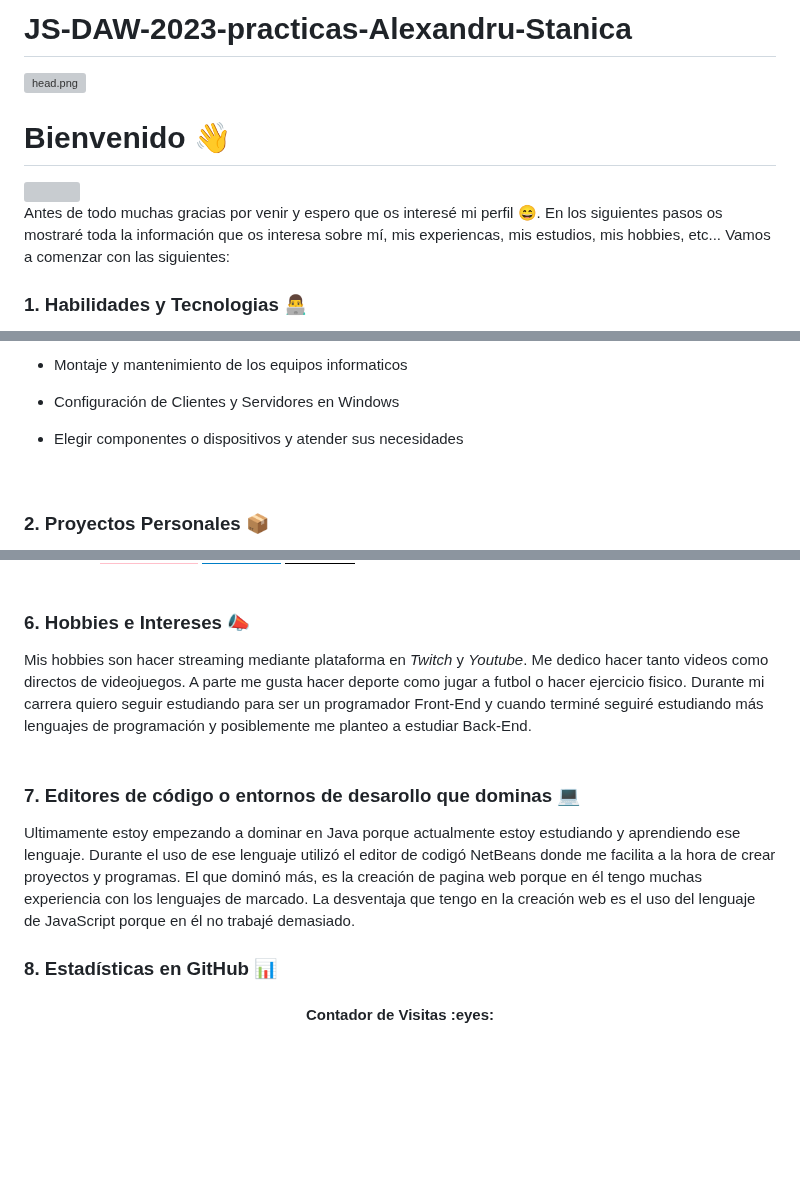
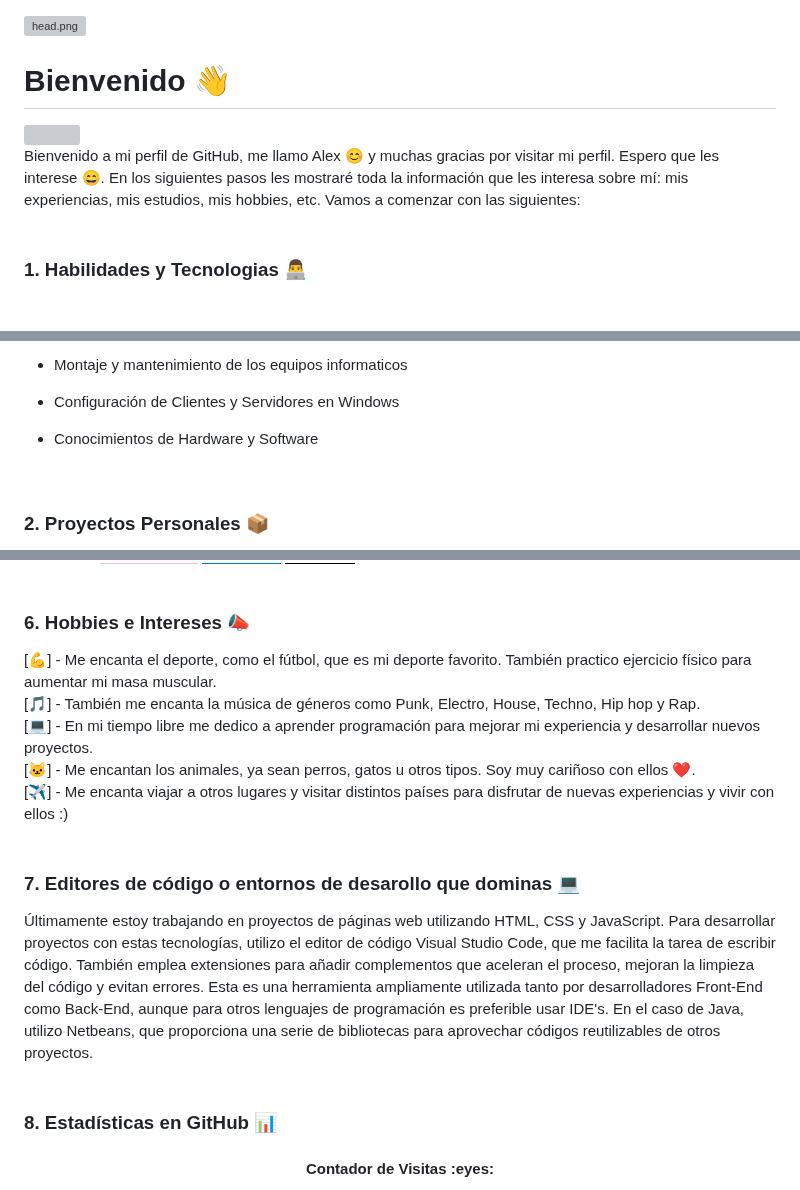
Before and after one commit to Alexandru031/JS-DAW-2023-practicas-Alexandru-Stanica, a Markdown page: README.md, 3 parts joined by grey strips. Rendered like a GitHub page; badges without logos; blank space fills up the shorter version; grey boxes are pictures that could not be loaded.

Commit message:
Mejorar portafolio1

```diff
--- a/README.md
+++ b/README.md
@@ -1,6 +1,4 @@
-# JS-DAW-2023-practicas-Alexandru-Stanica
 ![head.png](https://cdn.pixabay.com/photo/2016/05/22/19/07/background-1409025_960_720.png)
-
 # Bienvenido 👋
 
 <!--
@@ -19,8 +17,9 @@ Here are some ideas to get you started:
 -->
 <img align='right' src="https://raw.githubusercontent.com/iCharlesZ/FigureBed/master/img/octocat.gif" width="150">
 
-Antes de todo muchas gracias por venir y espero que os interesé mi perfil 😄. En los siguientes pasos os mostraré toda la información que os interesa sobre mí, mis experiencas, mis estudios, mis hobbies, etc... Vamos a comenzar con las siguientes:
-
+Bienvenido a mi perfil de GitHub, me llamo Alex 😊 y muchas gracias por visitar mi perfil. Espero que les interese 😄.
+En los siguientes pasos les mostraré toda la información que les interesa sobre mí: mis experiencias, mis estudios, mis hobbies, etc. Vamos a comenzar con las siguientes:
+<br><br>
 
 ### 1. Habilidades y Tecnologias 👨‍💻
 
@@ -70,7 +69,7 @@ Fuera del ambito de programación y usos de software, también tengo otras habil
 
 - Configuración de Clientes y Servidores en Windows
 
-- Elegir componentes o dispositivos y atender sus necesidades
+- Conocimientos de Hardware y Software
 <br>
 
 ### 2. Proyectos Personales 📦
@@ -108,12 +112,17 @@ Si quieres contactarme aquí os dejó mis redes sociales por si os interesa segu
 
 ### 6. Hobbies e Intereses :mega:
 
-Mis hobbies son hacer streaming mediante plataforma en *Twitch* y *Youtube*. Me dedico hacer tanto videos como directos de videojuegos. A parte me gusta hacer deporte como jugar a futbol o hacer ejercicio fisico. Durante mi carrera quiero seguir estudiando para ser un programador Front-End y cuando terminé seguiré estudiando más lenguajes de programación y posiblemente me planteo a estudiar Back-End.
+[💪] - Me encanta el deporte, como el fútbol, que es mi deporte favorito. También practico ejercicio físico para aumentar mi masa muscular. <br>
+[🎵] - También me encanta la música de géneros como Punk, Electro, House, Techno, Hip hop y Rap.<br>
+[💻] - En mi tiempo libre me dedico a aprender programación para mejorar mi experiencia y desarrollar nuevos proyectos.<br>
+[🐱] - Me encantan los animales, ya sean perros, gatos u otros tipos. Soy muy cariñoso con ellos ❤️.<br>
+[✈️] - Me encanta viajar a otros lugares y visitar distintos países para disfrutar de nuevas experiencias y vivir con ellos :)
 <br><br>
 
 ### 7. Editores de código o entornos de desarollo que dominas :computer:
 
-Ultimamente estoy empezando a dominar en Java porque actualmente estoy estudiando y aprendiendo ese lenguaje. Durante el uso de ese lenguaje utilizó el editor de codigó NetBeans donde me facilita a la hora de crear proyectos y programas. El que dominó más, es la creación de pagina web porque en él tengo muchas experiencia con los lenguajes de marcado. La desventaja que tengo en la creación web es el uso del lenguaje de JavaScript porque en él no trabajé demasiado.
+Últimamente estoy trabajando en proyectos de páginas web utilizando HTML, CSS y JavaScript. Para desarrollar proyectos con estas tecnologías, utilizo el editor de código Visual Studio Code, que me facilita la tarea de escribir código. También emplea extensiones para añadir complementos que aceleran el proceso, mejoran la limpieza del código y evitan errores. Esta es una herramienta ampliamente utilizada tanto por desarrolladores Front-End como Back-End, aunque para otros lenguajes de programación es preferible usar IDE's. En el caso de Java, utilizo Netbeans, que proporciona una serie de bibliotecas para aprovechar códigos reutilizables de otros proyectos.
+<br><br>
 
 ### 8. Estadísticas en GitHub :bar_chart:
 
```
Also changed, not shown: other parts of README.md (+9 -4 lines).
